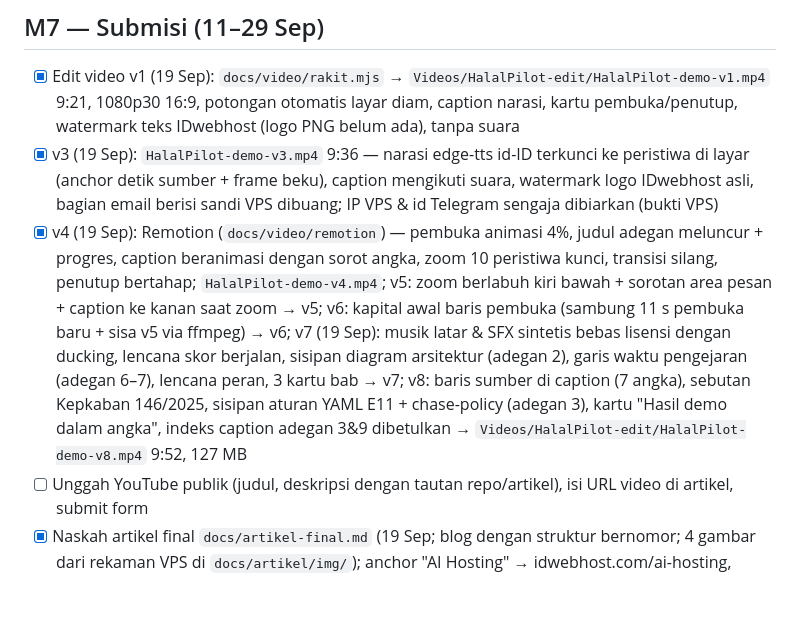
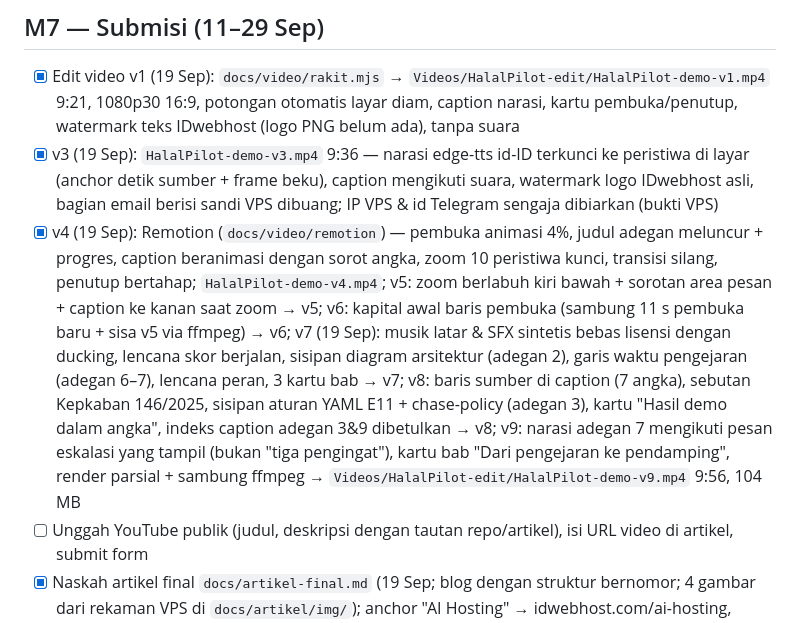
Before and after one commit to fauzan3596/HalalPilot, a Markdown page: ROADMAP.md, the part around the change. Rendered like a GitHub page; blank space fills up the shorter version.

Commit message:
docs: ROADMAP — video v9
Co-Authored-By: Claude Fable 5.1 <noreply@anthropic.com>

```diff
--- a/ROADMAP.md
+++ b/ROADMAP.md
@@ -101,7 +101,7 @@ Status per 4 September 2026. Centang saat skenario terkait lolos. Kode skenario
 ## M7 — Submisi (11–29 Sep)
 - [x] Edit video v1 (19 Sep): `docs/video/rakit.mjs` → `Videos/HalalPilot-edit/HalalPilot-demo-v1.mp4` 9:21, 1080p30 16:9, potongan otomatis layar diam, caption narasi, kartu pembuka/penutup, watermark teks IDwebhost (logo PNG belum ada), tanpa suara
 - [x] v3 (19 Sep): `HalalPilot-demo-v3.mp4` 9:36 — narasi edge-tts id-ID terkunci ke peristiwa di layar (anchor detik sumber + frame beku), caption mengikuti suara, watermark logo IDwebhost asli, bagian email berisi sandi VPS dibuang; IP VPS & id Telegram sengaja dibiarkan (bukti VPS)
-- [x] v4 (19 Sep): Remotion (`docs/video/remotion`) — pembuka animasi 4%, judul adegan meluncur + progres, caption beranimasi dengan sorot angka, zoom 10 peristiwa kunci, transisi silang, penutup bertahap; `HalalPilot-demo-v4.mp4`; v5: zoom berlabuh kiri bawah + sorotan area pesan + caption ke kanan saat zoom → v5; v6: kapital awal baris pembuka (sambung 11 s pembuka baru + sisa v5 via ffmpeg) → v6; v7 (19 Sep): musik latar & SFX sintetis bebas lisensi dengan ducking, lencana skor berjalan, sisipan diagram arsitektur (adegan 2), garis waktu pengejaran (adegan 6–7), lencana peran, 3 kartu bab → v7; v8: baris sumber di caption (7 angka), sebutan Kepkaban 146/2025, sisipan aturan YAML E11 + chase-policy (adegan 3), kartu "Hasil demo dalam angka", indeks caption adegan 3&9 dibetulkan → `Videos/HalalPilot-edit/HalalPilot-demo-v8.mp4` 9:52, 127 MB
+- [x] v4 (19 Sep): Remotion (`docs/video/remotion`) — pembuka animasi 4%, judul adegan meluncur + progres, caption beranimasi dengan sorot angka, zoom 10 peristiwa kunci, transisi silang, penutup bertahap; `HalalPilot-demo-v4.mp4`; v5: zoom berlabuh kiri bawah + sorotan area pesan + caption ke kanan saat zoom → v5; v6: kapital awal baris pembuka (sambung 11 s pembuka baru + sisa v5 via ffmpeg) → v6; v7 (19 Sep): musik latar & SFX sintetis bebas lisensi dengan ducking, lencana skor berjalan, sisipan diagram arsitektur (adegan 2), garis waktu pengejaran (adegan 6–7), lencana peran, 3 kartu bab → v7; v8: baris sumber di caption (7 angka), sebutan Kepkaban 146/2025, sisipan aturan YAML E11 + chase-policy (adegan 3), kartu "Hasil demo dalam angka", indeks caption adegan 3&9 dibetulkan → v8; v9: narasi adegan 7 mengikuti pesan eskalasi yang tampil (bukan "tiga pengingat"), kartu bab "Dari pengejaran ke pendamping", render parsial + sambung ffmpeg → `Videos/HalalPilot-edit/HalalPilot-demo-v9.mp4` 9:56, 104 MB
 - [ ] Unggah YouTube publik (judul, deskripsi dengan tautan repo/artikel), isi URL video di artikel, submit form
 - [x] Naskah artikel final `docs/artikel-final.md` (19 Sep; blog dengan struktur bernomor; 4 gambar dari rekaman VPS di `docs/artikel/img/`); anchor "AI Hosting" → idwebhost.com/ai-hosting, "Cloud VPS" → cloudbaik.com
 - [ ] Tayang di Blogspot ≤ 30 Sep, isi URL repo/video, uji terindeks
```
